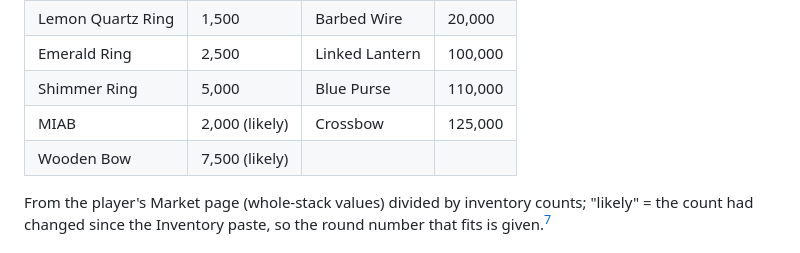
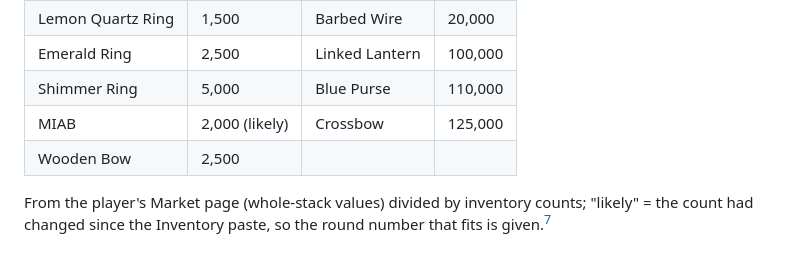
Before and after one commit to Prlygrly/FarmRPG-Next-Steps, a Markdown page: knowledge/mechanics/silver.md, the part around the change. Drawn GitHub-style.

Commit message:
Wooden Bow base price 2,500 (player)
Co-Authored-By: Claude Opus 5.5 <noreply@anthropic.com>

```diff
--- a/knowledge/mechanics/silver.md
+++ b/knowledge/mechanics/silver.md
@@ -45,7 +45,7 @@ Silver is hugely valuable until "The Smell of a Fun Guy" is done and Truffles ar
 | Emerald Ring | 2,500 | Linked Lantern | 100,000 |
 | Shimmer Ring | 5,000 | Blue Purse | 110,000 |
 | MIAB | 2,000 (likely) | Crossbow | 125,000 |
-| Wooden Bow | 7,500 (likely) | | |
+| Wooden Bow | 2,500 | | |
 
 From the player's Market page (whole-stack values) divided by inventory counts; "likely" = the count had changed since the Inventory paste, so the round number that fits is given.[^player]
 
```
